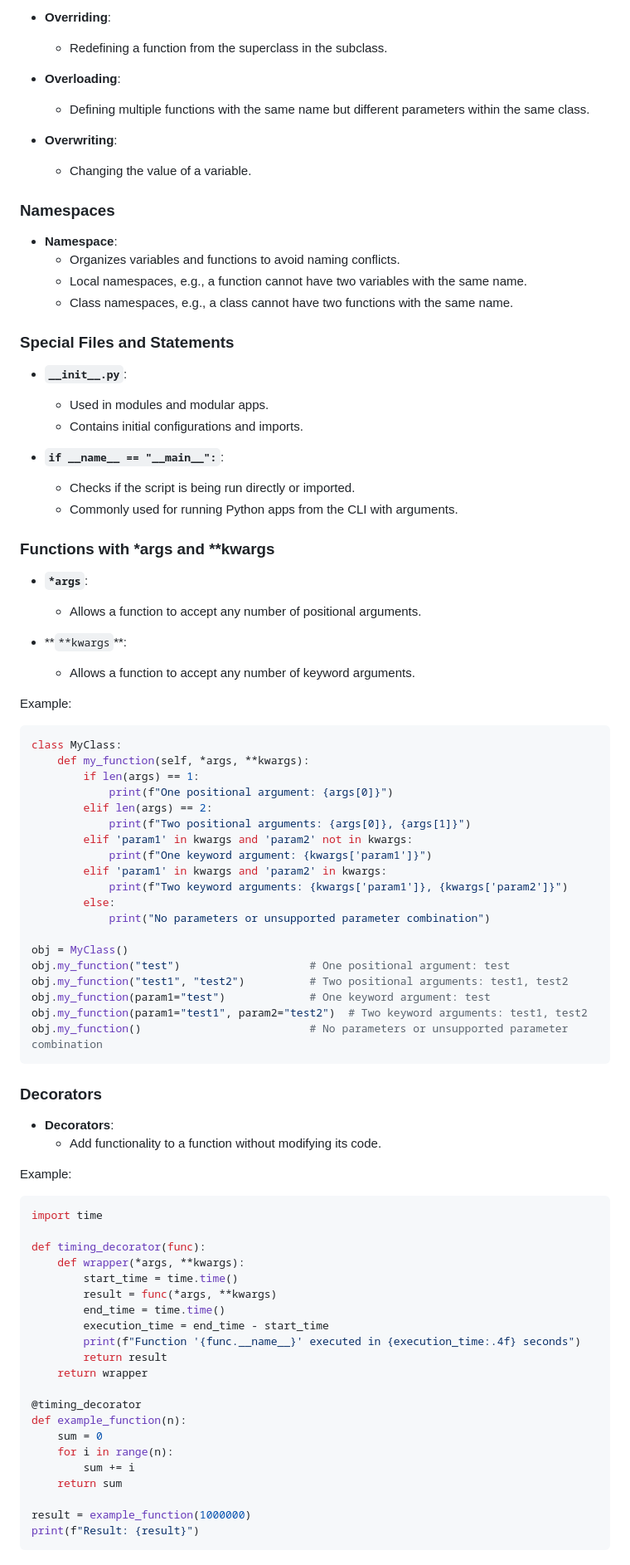
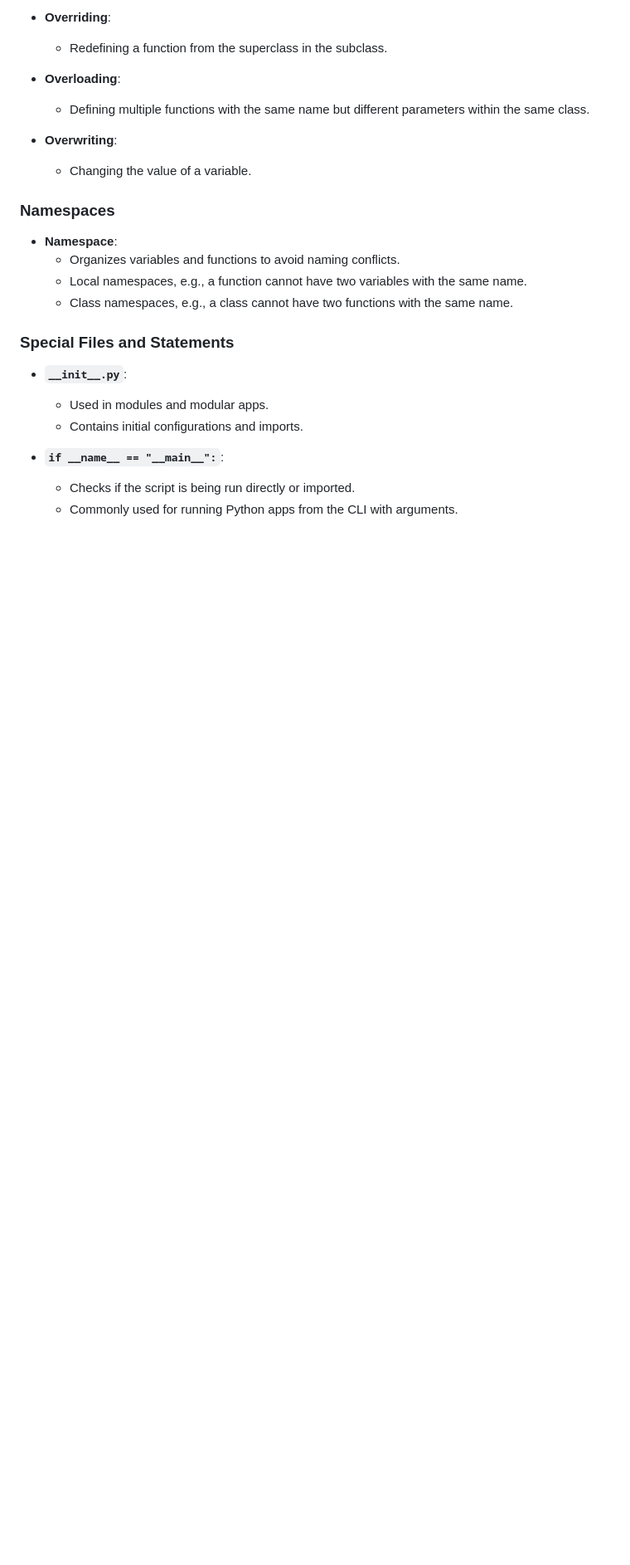
Before and after one commit to wamccauley/Code_Language, a Markdown page: python/topic-3.md, the part around the change. Shown at 83% size. Rendered like a GitHub page; blank space fills up the shorter version.

````diff
--- a/python/topic-3.md
+++ b/python/topic-3.md
@@ -174,67 +174,3 @@ pip install -r requirements.txt
 - **`if __name__ == "__main__":`**:
   - Checks if the script is being run directly or imported.
   - Commonly used for running Python apps from the CLI with arguments.
-
-### Functions with \*args and \*\*kwargs
-
-- **`*args`**:
-
-  - Allows a function to accept any number of positional arguments.
-
-- **`**kwargs`\*\*:
-  - Allows a function to accept any number of keyword arguments.
-
-Example:
-
-```python
-class MyClass:
-    def my_function(self, *args, **kwargs):
-        if len(args) == 1:
-            print(f"One positional argument: {args[0]}")
-        elif len(args) == 2:
-            print(f"Two positional arguments: {args[0]}, {args[1]}")
-        elif 'param1' in kwargs and 'param2' not in kwargs:
-            print(f"One keyword argument: {kwargs['param1']}")
-        elif 'param1' in kwargs and 'param2' in kwargs:
-            print(f"Two keyword arguments: {kwargs['param1']}, {kwargs['param2']}")
-        else:
-            print("No parameters or unsupported parameter combination")
-
-obj = MyClass()
-obj.my_function("test")                    # One positional argument: test
-obj.my_function("test1", "test2")          # Two positional arguments: test1, test2
-obj.my_function(param1="test")             # One keyword argument: test
-obj.my_function(param1="test1", param2="test2")  # Two keyword arguments: test1, test2
-obj.my_function()                          # No parameters or unsupported parameter combination
-```
-
-### Decorators
-
-- **Decorators**:
-  - Add functionality to a function without modifying its code.
-
-Example:
-
-```python
-import time
-
-def timing_decorator(func):
-    def wrapper(*args, **kwargs):
-        start_time = time.time()
-        result = func(*args, **kwargs)
-        end_time = time.time()
-        execution_time = end_time - start_time
-        print(f"Function '{func.__name__}' executed in {execution_time:.4f} seconds")
-        return result
-    return wrapper
-
-@timing_decorator
-def example_function(n):
-    sum = 0
-    for i in range(n):
-        sum += i
-    return sum
-
-result = example_function(1000000)
-print(f"Result: {result}")
-```
````
